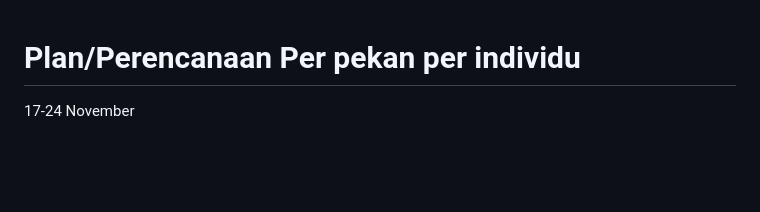
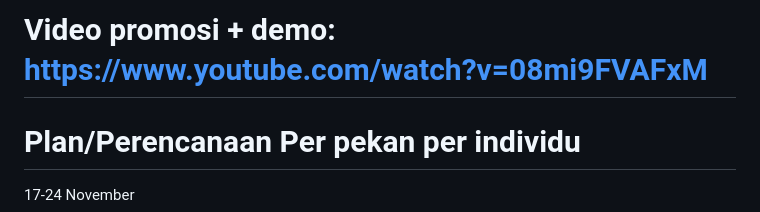
Before and after one commit to PBPF11/vacathon-mobile, a Markdown page: README.md, the part around the change. Drawn GitHub-style; blank space fills up the shorter version.

Commit message:
Add promotional video link to README

```diff
--- a/README.md
+++ b/README.md
@@ -1,3 +1,5 @@
+# Video promosi + demo: https://www.youtube.com/watch?v=08mi9FVAFxM
+
 # Plan/Perencanaan Per pekan per individu
 
 17-24 November
```
